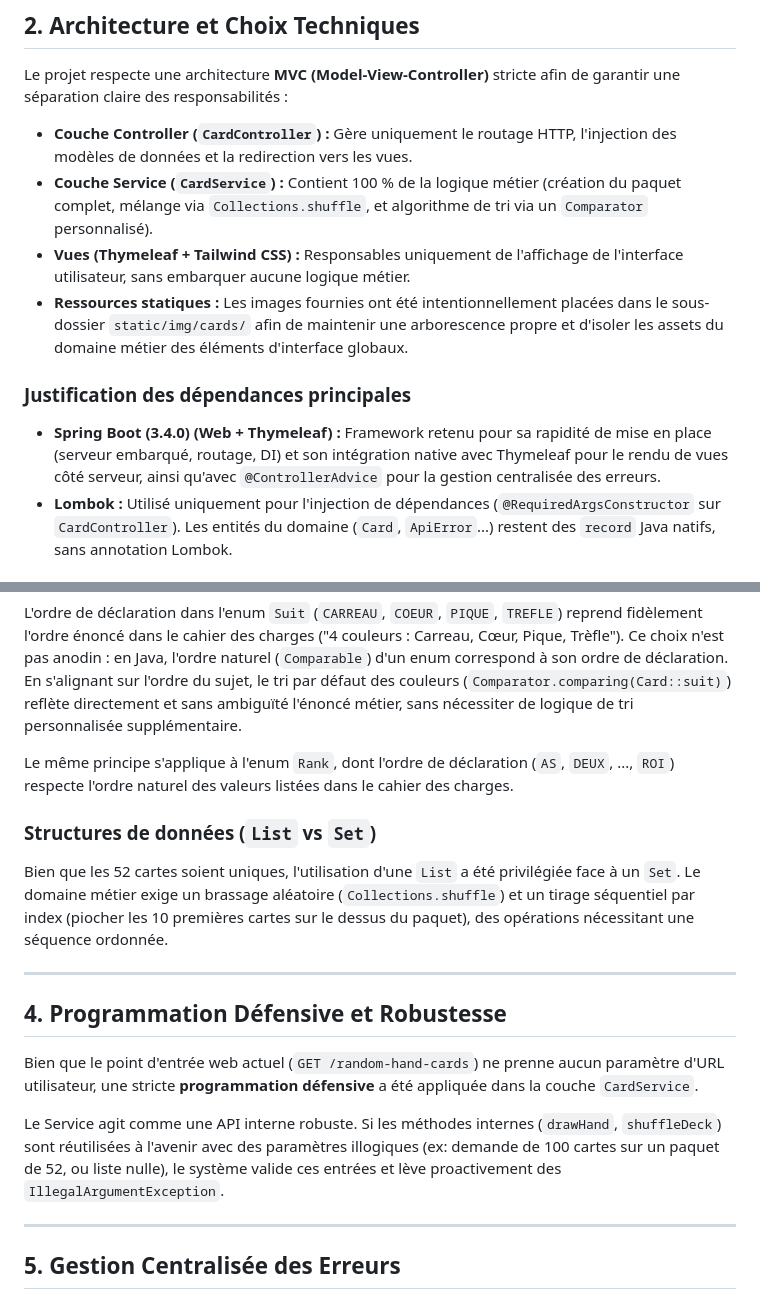
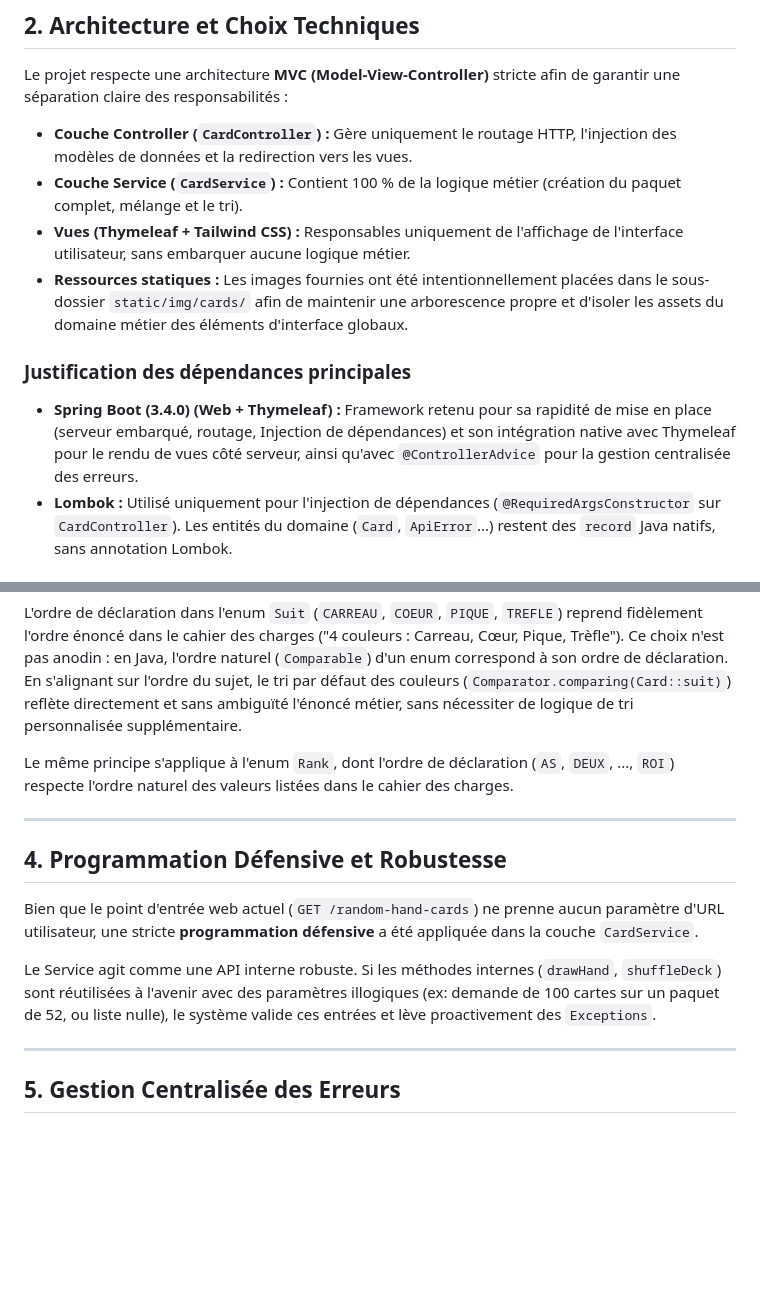
Before and after one commit to CHROQUIHAMZA/random-hand-cards, a Markdown page: README.md, 2 parts joined by grey strips. Rendered like a GitHub page; blank space fills up the shorter version.

Commit message:
Refine README content for clarity and consistency
Clarify wording and improve consistency in the README.

```diff
--- a/README.md
+++ b/README.md
@@ -42,13 +42,13 @@ Ouvrez votre navigateur sur : [http://localhost:8080/random-hand-cards](http://l
 
 Le projet respecte une architecture **MVC (Model-View-Controller)** stricte afin de garantir une séparation claire des responsabilités :
 * **Couche Controller (`CardController`) :** Gère uniquement le routage HTTP, l'injection des modèles de données et la redirection vers les vues.
-* **Couche Service (`CardService`) :** Contient 100 % de la logique métier (création du paquet complet, mélange via `Collections.shuffle`, et algorithme de tri via un `Comparator` personnalisé).
+* **Couche Service (`CardService`) :** Contient 100 % de la logique métier (création du paquet complet, mélange et le tri).
 * **Vues (Thymeleaf + Tailwind CSS) :** Responsables uniquement de l'affichage de l'interface utilisateur, sans embarquer aucune logique métier.
 * **Ressources statiques :** Les images fournies ont été intentionnellement placées dans le sous-dossier `static/img/cards/` afin de maintenir une arborescence propre et d'isoler les assets du domaine métier des éléments d'interface globaux.
 
 ### Justification des dépendances principales
 
-* **Spring Boot (3.4.0) (Web + Thymeleaf) :** Framework retenu pour sa rapidité de mise en place (serveur embarqué, routage, DI) et son intégration native avec Thymeleaf pour le rendu de vues côté serveur, ainsi qu'avec `@ControllerAdvice` pour la gestion centralisée des erreurs.
+* **Spring Boot (3.4.0) (Web + Thymeleaf) :** Framework retenu pour sa rapidité de mise en place (serveur embarqué, routage, Injection de dépendances) et son intégration native avec Thymeleaf pour le rendu de vues côté serveur, ainsi qu'avec `@ControllerAdvice` pour la gestion centralisée des erreurs.
 * **Lombok :** Utilisé uniquement pour l'injection de dépendances (`@RequiredArgsConstructor` sur `CardController`). Les entités du domaine (`Card`, `ApiError`...) restent des `record` Java natifs, sans annotation Lombok.
 
 ### Structure du projet
@@ -87,16 +87,13 @@ L'ordre de déclaration dans l'enum `Suit` (`CARREAU`, `COEUR`, `PIQUE`, `TREFLE
 
 Le même principe s'applique à l'enum `Rank`, dont l'ordre de déclaration (`AS`, `DEUX`, ..., `ROI`) respecte l'ordre naturel des valeurs listées dans le cahier des charges.
 
-### Structures de données (`List` vs `Set`)
-Bien que les 52 cartes soient uniques, l'utilisation d'une `List` a été privilégiée face à un `Set`. Le domaine métier exige un brassage aléatoire (`Collections.shuffle`) et un tirage séquentiel par index (piocher les 10 premières cartes sur le dessus du paquet), des opérations nécessitant une séquence ordonnée.
-
 ---
 
 ##  4. Programmation Défensive et Robustesse
 
 Bien que le point d'entrée web actuel (`GET /random-hand-cards`) ne prenne aucun paramètre d'URL utilisateur, une stricte **programmation défensive** a été appliquée dans la couche `CardService`.
 
-Le Service agit comme une API interne robuste. Si les méthodes internes (`drawHand`, `shuffleDeck`) sont réutilisées à l'avenir avec des paramètres illogiques (ex: demande de 100 cartes sur un paquet de 52, ou liste nulle), le système valide ces entrées et lève proactivement des `IllegalArgumentException`.
+Le Service agit comme une API interne robuste. Si les méthodes internes (`drawHand`, `shuffleDeck`) sont réutilisées à l'avenir avec des paramètres illogiques (ex: demande de 100 cartes sur un paquet de 52, ou liste nulle), le système valide ces entrées et lève proactivement des `Exceptions`.
 
 ---
 
```
